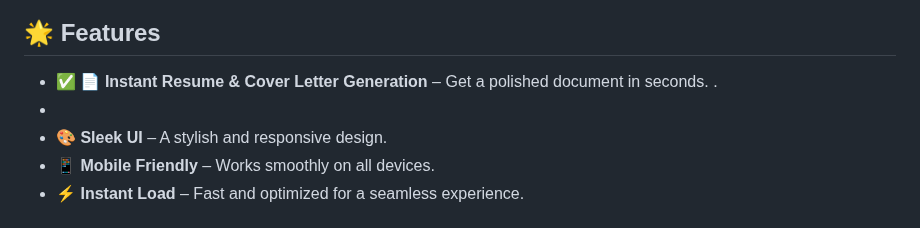
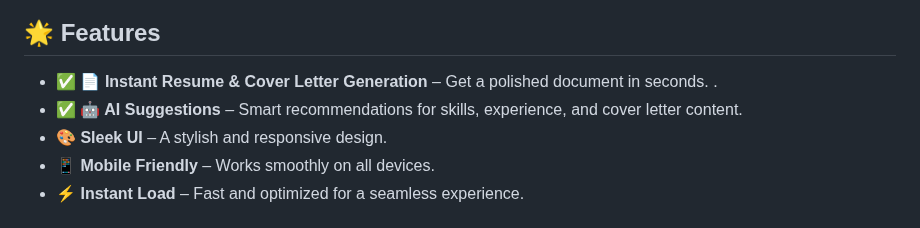
Before and after one commit to KelvCodes/Resume-Generator, a Markdown page: README.md, the part around the change. GitHub-like rendering.

```diff
--- a/README.md
+++ b/README.md
@@ -9,7 +9,7 @@ Featuring **AI-powered suggestions**, **real-time previews**, **dark mode**, and
 
 ## 🌟 Features
 - ✅ **📄 Instant Resume & Cover Letter Generation** – Get a polished document in seconds. .
--
+-  ✅ **🤖 AI Suggestions** – Smart recommendations for skills, experience, and cover letter content.
 - **🎨 Sleek UI** – A stylish and responsive design.
 - **📱 Mobile Friendly** – Works smoothly on all devices.
 - **⚡ Instant Load** – Fast and optimized for a seamless experience.
```
